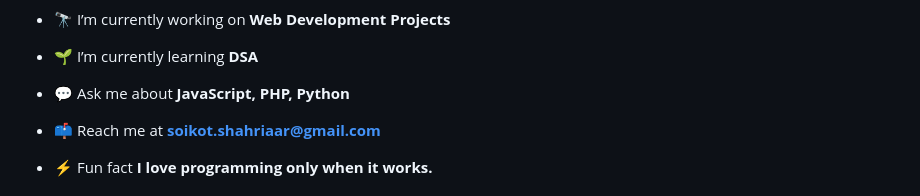
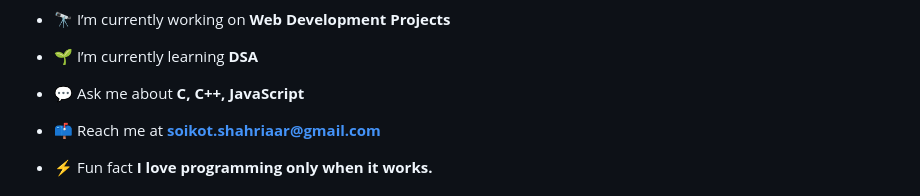
Before and after one commit to soikot-shahriaar/soikot-shahriaar, a Markdown page: README.md, the part around the change. Drawn GitHub-style.

```diff
--- a/README.md
+++ b/README.md
@@ -9,7 +9,7 @@
 
 - 🌱 I’m currently learning **DSA**
 
-- 💬 Ask me about **JavaScript, PHP, Python**
+- 💬 Ask me about **C, C++, JavaScript**
 
 - 📫 Reach me at **soikot.shahriaar@gmail.com**
 
```
